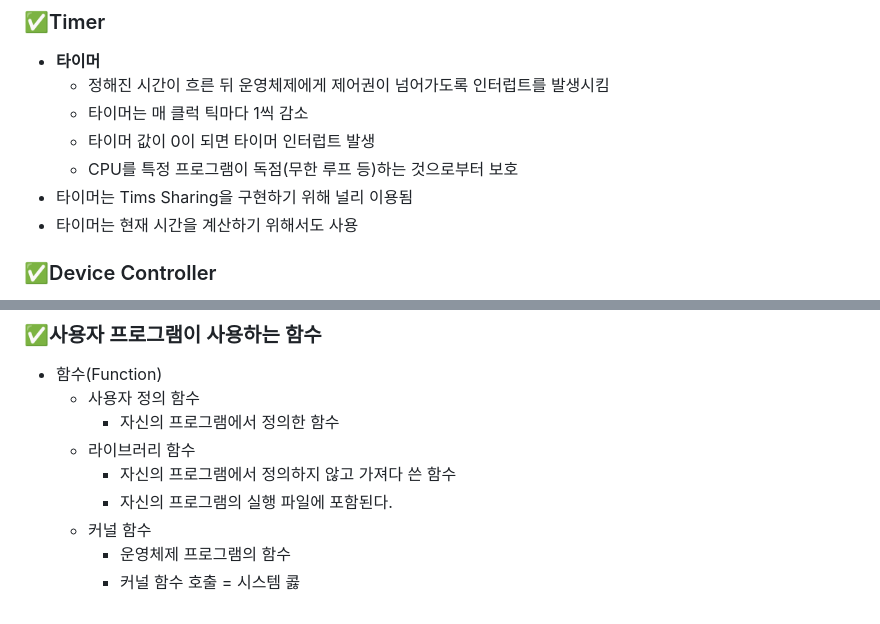
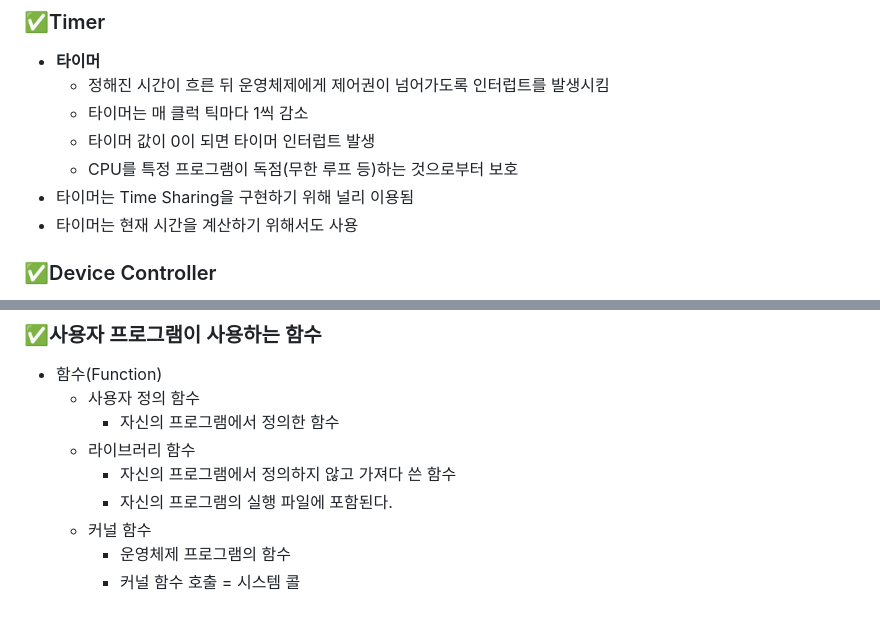
Before and after one commit to dnwls16071/Backend_Summary, a Markdown page: Computer Science/OS/System Structure & Program Execution.md, 2 parts joined by grey strips. GitHub-like rendering.

Commit message:
[fix] [Computer Science] Operating System - System Structure & Program Execution 오타 개선

```diff
--- a/Computer Science/OS/System Structure & Program Execution.md
+++ b/Computer Science/OS/System Structure & Program Execution.md
@@ -19,7 +19,7 @@
   - 타이머는 매 클럭 틱마다 1씩 감소
   - 타이머 값이 0이 되면 타이머 인터럽트 발생
   - CPU를 특정 프로그램이 독점(무한 루프 등)하는 것으로부터 보호
-- 타이머는 Tims Sharing을 구현하기 위해 널리 이용됨
+- 타이머는 Time Sharing을 구현하기 위해 널리 이용됨
 - 타이머는 현재 시간을 계산하기 위해서도 사용
 
 ### ✅Device Controller
@@ -114,4 +114,4 @@
     - 자신의 프로그램의 실행 파일에 포함된다.
   - 커널 함수
     - 운영체제 프로그램의 함수
-    - 커널 함수 호출 = 시스템 콣
+    - 커널 함수 호출 = 시스템 콜
```
